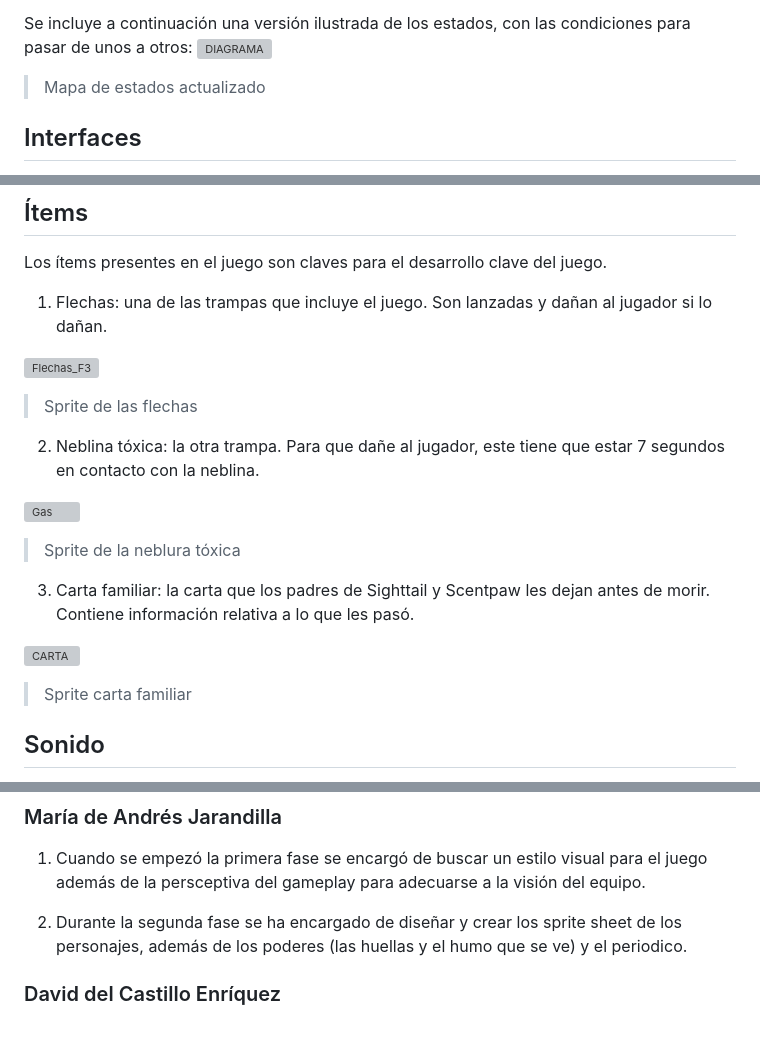
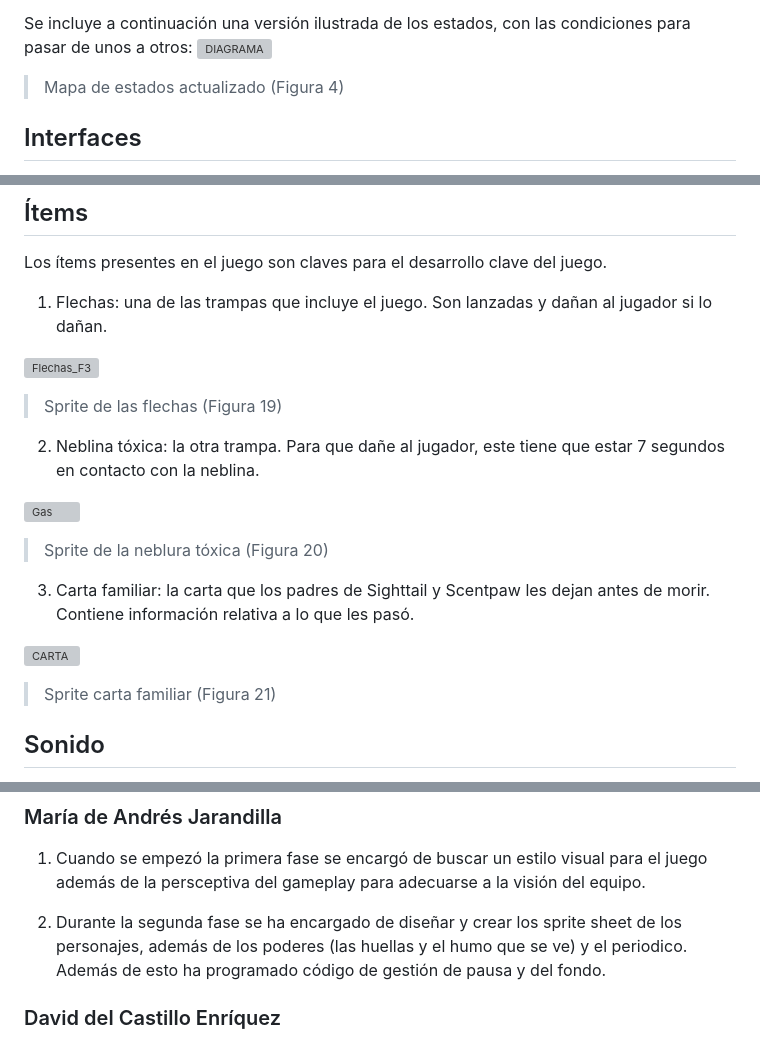
Before and after one commit to lauura04/Mystery-Mice, a Markdown page: README.md, 3 parts joined by grey strips. Rendered like a GitHub page; grey boxes are pictures that could not be loaded.

```diff
--- a/README.md
+++ b/README.md
@@ -122,7 +122,7 @@ Al haber dos personajes jugables cada uno se maneja con unas teclas completament
 
 Se incluye a continuación una versión ilustrada de los estados, con las condiciones para pasar de unos a otros:
 ![DIAGRAMA](https://github.com/user-attachments/assets/dc064ca2-b2ca-4813-9e74-4f65ffe694d8)
-> Mapa de estados actualizado
+> Mapa de estados actualizado (Figura 4)
 
 ## Interfaces
 
@@ -221,17 +221,17 @@ Los ítems presentes en el juego son claves para el desarrollo clave del juego.
 1. Flechas: una de las trampas que incluye el juego. Son lanzadas y dañan al jugador si lo dañan.
 
 ![Flechas_F3](https://github.com/user-attachments/assets/05dc7d7b-5431-4788-be02-8a8376af8fd2)
-> Sprite de las flechas
+> Sprite de las flechas (Figura 19)
 
 2. Neblina tóxica: la otra trampa. Para que dañe al jugador, este tiene que estar 7 segundos en contacto con la neblina.
 
 ![Gas](https://github.com/user-attachments/assets/4b0be0ed-f8f6-4c71-aba9-c1e52146607f)
-> Sprite de la neblura tóxica
+> Sprite de la neblura tóxica (Figura 20)
 
 3. Carta familiar: la carta que los padres de Sighttail y Scentpaw les dejan antes de morir. Contiene información relativa a lo que les pasó.
 
 ![CARTA](https://github.com/user-attachments/assets/4816c66c-7384-490e-ba75-b04750bf7796)
-> Sprite carta familiar
+> Sprite carta familiar (Figura 21)
 
 ## Sonido
 
@@ -245,7 +245,7 @@ Sin embargo, para el laberinto de la cripta, la música cambia radicalmente para
 
 1. Cuando se empezó la primera fase se encargó de buscar un estilo visual para el juego además de la persceptiva del gameplay para adecuarse a la visión del equipo.
 
-2. Durante la segunda fase se ha encargado de diseñar y crear los sprite sheet de los personajes, además de los poderes (las huellas y el humo que se ve) y el periodico.
+2. Durante la segunda fase se ha encargado de diseñar y crear los sprite sheet de los personajes, además de los poderes (las huellas y el humo que se ve) y el periodico. Además de esto ha programado código de gestión de pausa y del fondo.
 
 ### David del Castillo Enríquez
 
```
Also changed, not shown: other parts of README.md (+15 -15 lines).
